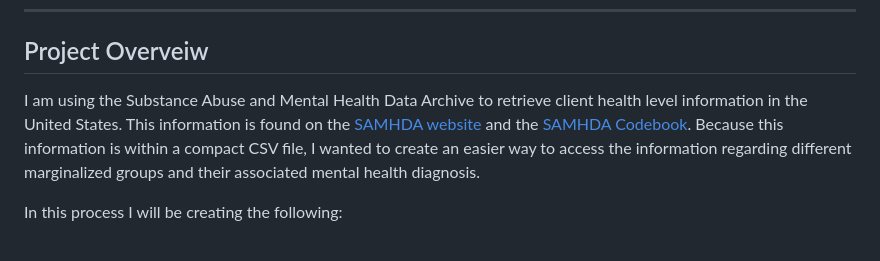
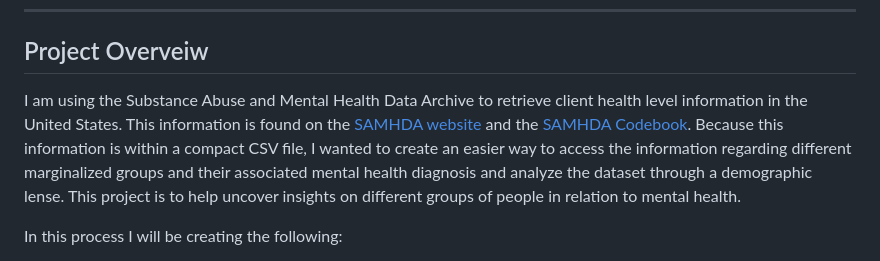
Before and after one commit to onayeri/SAMHDA_Summary, a Markdown page: README.md, the part around the change. Drawn GitHub-style.

```diff
--- a/README.md
+++ b/README.md
@@ -2,7 +2,7 @@
 ---
 ## Project Overveiw
 
-I am using the Substance Abuse and Mental Health Data Archive to retrieve client health level information in the United States. This information is found on the [SAMHDA website](https://www.datafiles.samhsa.gov/dataset/mental-health-client-level-data-2020-mh-cld-2020-ds0001) and the [SAMHDA Codebook](https://www.datafiles.samhsa.gov/sites/default/files/field-uploads-protected/studies/MH-CLD-2020/MH-CLD-2020-datasets/MH-CLD-2020-DS0001/MH-CLD-2020-DS0001-info/MH-CLD-2020-DS0001-info-codebook.pdf). Because this information is within a compact CSV file, I wanted to create an easier way to access the information regarding different marginalized groups and their associated mental health diagnosis.
+I am using the Substance Abuse and Mental Health Data Archive to retrieve client health level information in the United States. This information is found on the [SAMHDA website](https://www.datafiles.samhsa.gov/dataset/mental-health-client-level-data-2020-mh-cld-2020-ds0001) and the [SAMHDA Codebook](https://www.datafiles.samhsa.gov/sites/default/files/field-uploads-protected/studies/MH-CLD-2020/MH-CLD-2020-datasets/MH-CLD-2020-DS0001/MH-CLD-2020-DS0001-info/MH-CLD-2020-DS0001-info-codebook.pdf). Because this information is within a compact CSV file, I wanted to create an easier way to access the information regarding different marginalized groups and their associated mental health diagnosis and analyze the dataset through a demographic lense. This project is to help uncover insights on different groups of people in relation to mental health.
 
 In this process I will be creating the following:
 - Using Jupyter Notebook to utilize Pandas and Python to perform ETL on the SAMHDA CSV file
```
